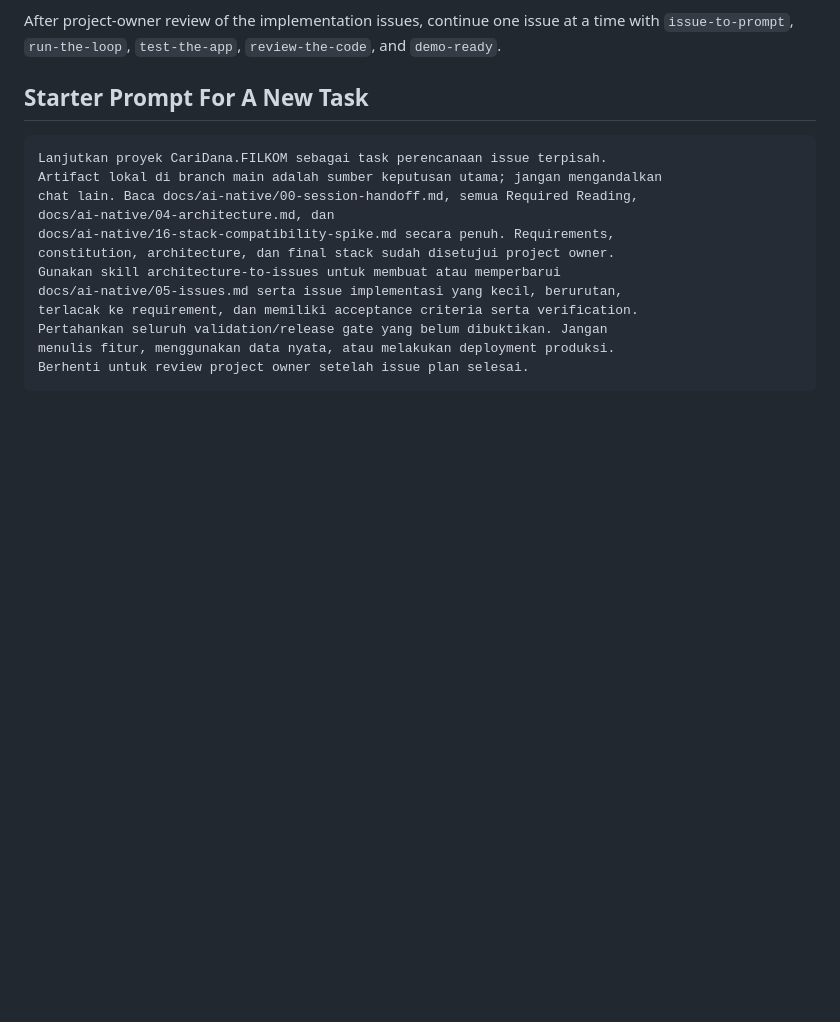
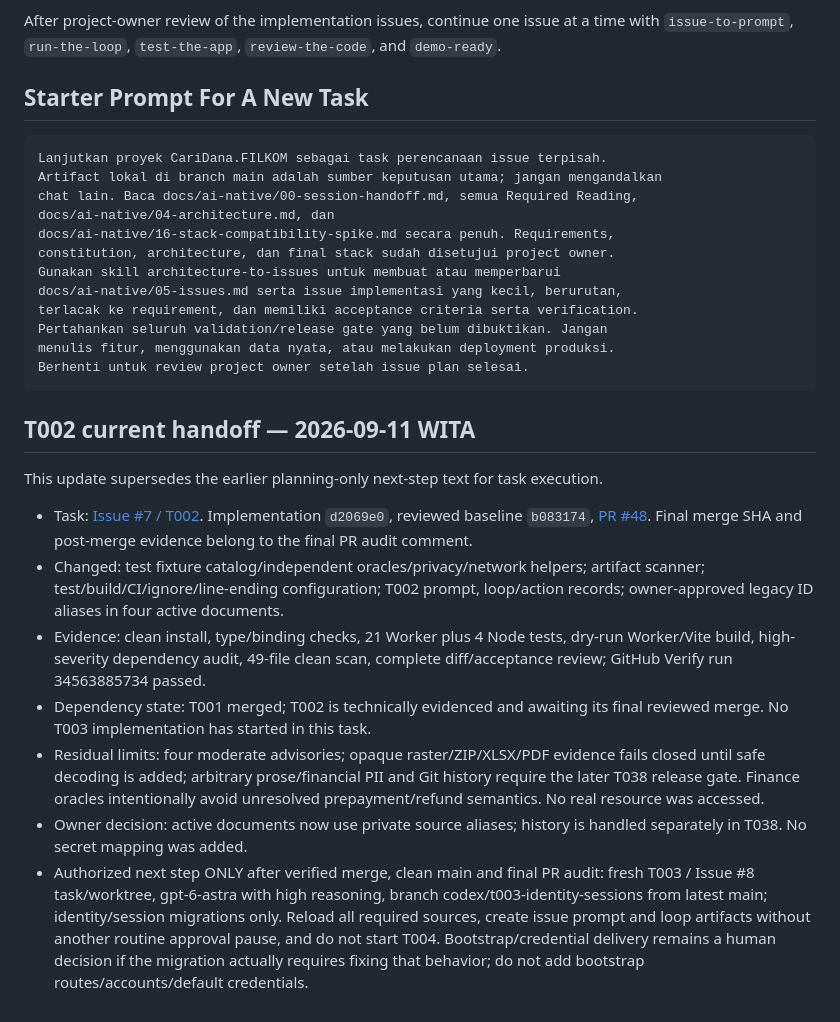
Before and after one commit to Jordyee/CariDana.FILKOM, a Markdown page: docs/ai-native/00-session-handoff.md, the part around the change. Drawn GitHub-style; blank space fills up the shorter version.

Commit message:
docs(T002): record PR verification and issue handoff

````diff
--- a/docs/ai-native/00-session-handoff.md
+++ b/docs/ai-native/00-session-handoff.md
@@ -156,3 +156,33 @@ Pertahankan seluruh validation/release gate yang belum dibuktikan. Jangan
 menulis fitur, menggunakan data nyata, atau melakukan deployment produksi.
 Berhenti untuk review project owner setelah issue plan selesai.
 ```
+
+## T002 current handoff — 2026-09-11 WITA
+
+This update supersedes the earlier planning-only next-step text for task execution.
+
+- Task: [Issue #7 / T002](https://github.com/Jordyee/CariDana.FILKOM/issues/7).
+  Implementation `d2069e0`, reviewed baseline `b083174`,
+  [PR #48](https://github.com/Jordyee/CariDana.FILKOM/pull/48).
+  Final merge SHA and post-merge evidence belong to the final PR audit comment.
+- Changed: test fixture catalog/independent oracles/privacy/network helpers;
+  artifact scanner; test/build/CI/ignore/line-ending configuration; T002 prompt,
+  loop/action records; owner-approved legacy ID aliases in four active documents.
+- Evidence: clean install, type/binding checks, 21 Worker plus 4 Node tests,
+  dry-run Worker/Vite build, high-severity dependency audit, 49-file clean scan,
+  complete diff/acceptance review; GitHub Verify run 34563885734 passed.
+- Dependency state: T001 merged; T002 is technically evidenced and awaiting its
+  final reviewed merge. No T003 implementation has started in this task.
+- Residual limits: four moderate advisories; opaque raster/ZIP/XLSX/PDF evidence
+  fails closed until safe decoding is added; arbitrary prose/financial PII and
+  Git history require the later T038 release gate. Finance oracles intentionally
+  avoid unresolved prepayment/refund semantics. No real resource was accessed.
+- Owner decision: active documents now use private source aliases; history is
+  handled separately in T038. No secret mapping was added.
+- Authorized next step ONLY after verified merge, clean main and final PR audit:
+  fresh T003 / Issue #8 task/worktree, gpt-6-astra with high reasoning, branch
+  codex/t003-identity-sessions from latest main; identity/session migrations only.
+  Reload all required sources, create issue prompt and loop artifacts without
+  another routine approval pause, and do not start T004. Bootstrap/credential
+  delivery remains a human decision if the migration actually requires fixing
+  that behavior; do not add bootstrap routes/accounts/default credentials.
````
Also changed, not shown: docs/ai-native/08-loop-log.md (+10 -0 lines), docs/ai-native/17-agent-action-log.md (+2 -0 lines).
